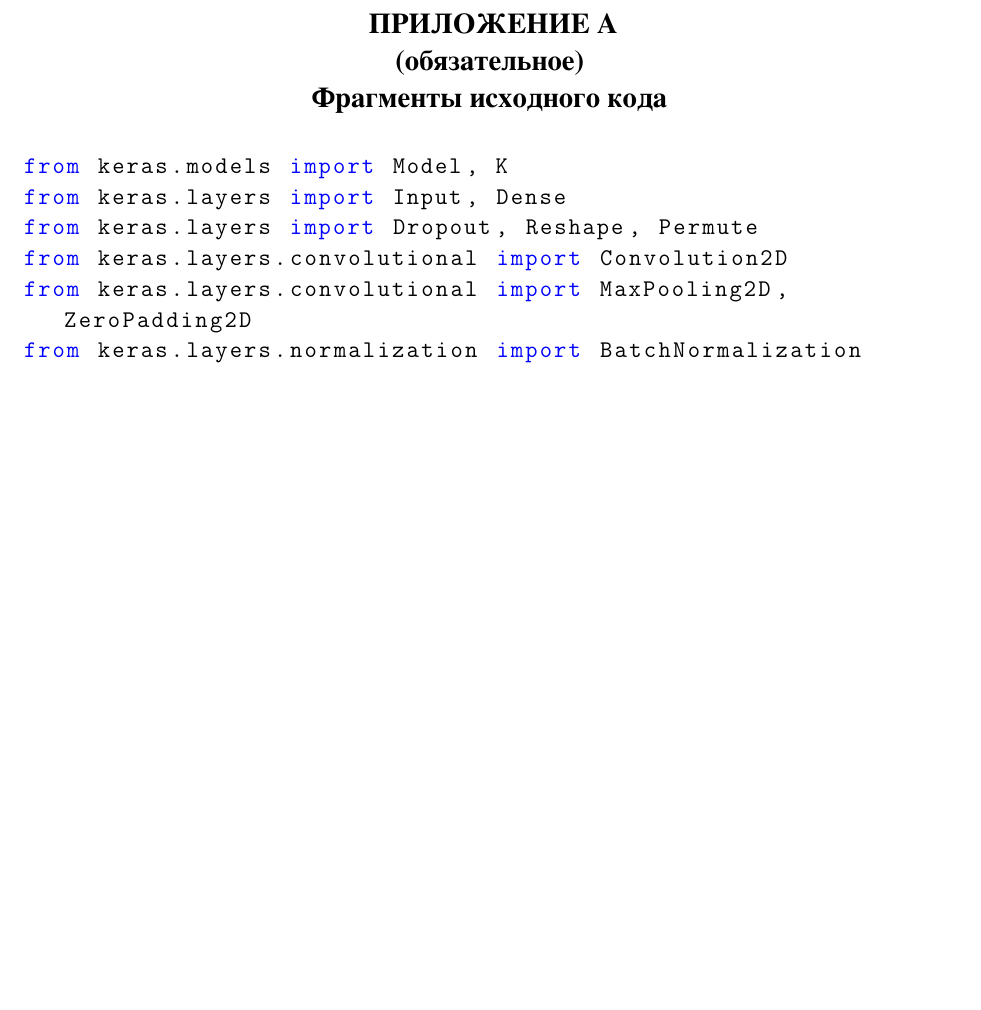
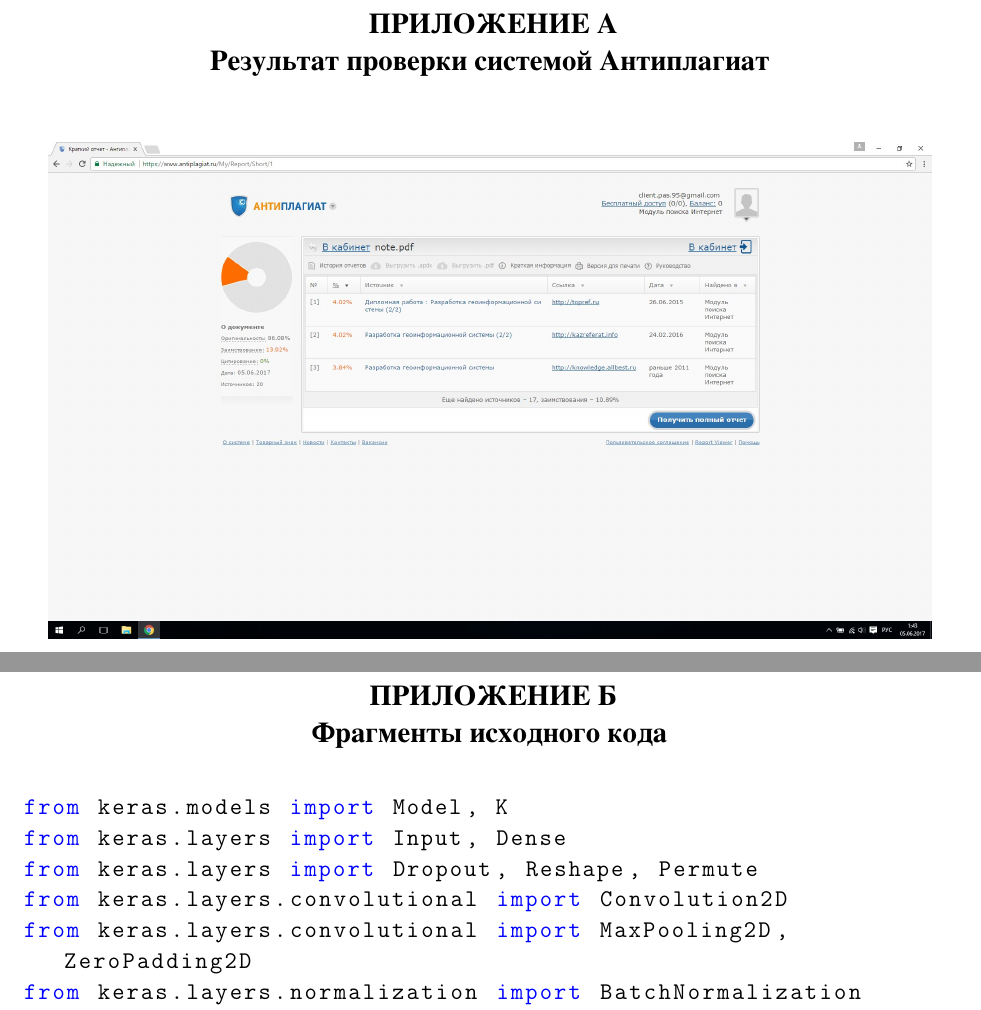
Before and after one commit to ShmatkovD/DipNote, a LaTeX document (note/note.tex, which reads note/sections/00/appendices.tex): part of page 60 of 69 before the commit and two parts of pages 60 and 61 of 70 after it, the two joined at a grey line, cut so that both start at the same text, the shorter picture padded with empty space. The pictures show the PDF file note/note.pdf that the author committed with the source.

Commit message:
Antiplag

```diff
--- a/note/sections/00/appendices.tex
+++ b/note/sections/00/appendices.tex
@@ -1,7 +1,20 @@
 \begin{center}
 \textbf{
 \MakeUppercase{Приложение А}\\
-(обязательное)\\
+\\
+Результат проверки системой Антиплагиат}
+\end{center}
+\addcontentsline{toc}{section}{Приложение А Фрагменты исходного кода}
+
+\begin{center}
+\includegraphics[scale=0.23]{antiplag.jpg}
+\end{center}
+\newpage
+
+\begin{center}
+\textbf{
+\MakeUppercase{Приложение Б}\\
+\\
 Фрагменты исходного кода}
 \end{center}
 \addcontentsline{toc}{section}{Приложение А Фрагменты исходного кода}
```
Also changed, not shown: note/sections/07/effect.tex (+2 -2 lines), note/attachments/antiplag.jpg (added), note/note.pdf.
